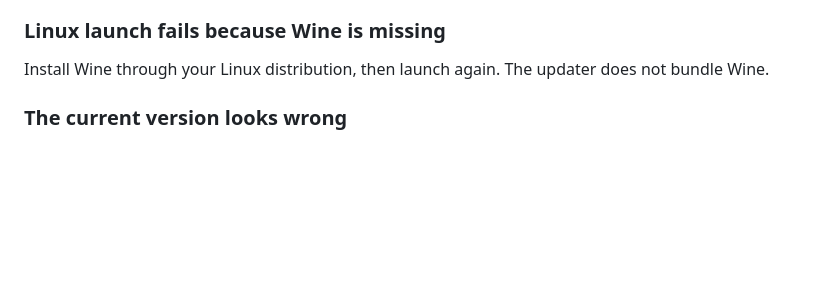
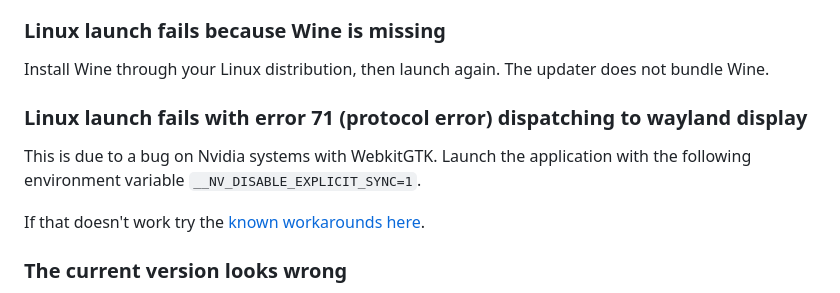
Before and after one commit to TrainerHol/RemakePlaceAutoupdater, a Markdown page: README.md, the part around the change. Rendered like a GitHub page; blank space fills up the shorter version.

Commit message:
Update README with Linux launch error 71 details
I am running CachyOS and ran into this issue. Managed to find the troubleshooting guide on the Tauri developer site. I included the first workaround that worked for me as I already have the nvidia_drm.modset set to 1.

I also had to install qt5-tools but I didn't want to make the troubleshooting overly verbose since not having dependencies is going to depend entirely on distro.

```diff
--- a/README.md
+++ b/README.md
@@ -76,6 +76,12 @@ The extracted or selected install folder does not contain the required game cont
 ### Linux launch fails because Wine is missing
 
 Install Wine through your Linux distribution, then launch again. The updater does not bundle Wine.
+
+### Linux launch fails with error 71 (protocol error) dispatching to wayland display
+
+This is due to a bug on Nvidia systems with WebkitGTK. Launch the application with the following environment variable `__NV_DISABLE_EXPLICIT_SYNC=1`.
+
+If that doesn't work try the [known workarounds here](https://v2.tauri.app/develop/debug/linux-graphics/#workarounds).
 
 ### The current version looks wrong
 
```
